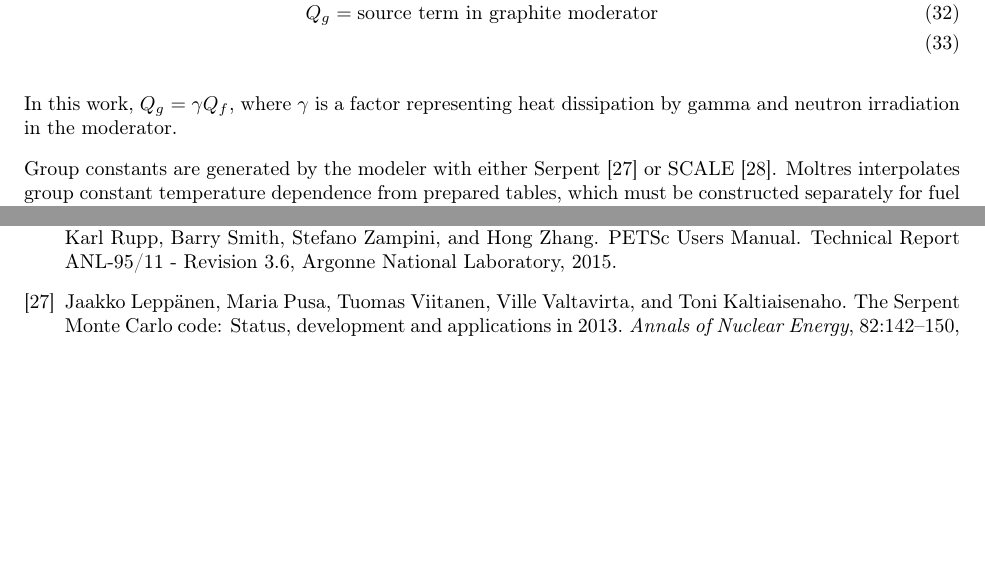
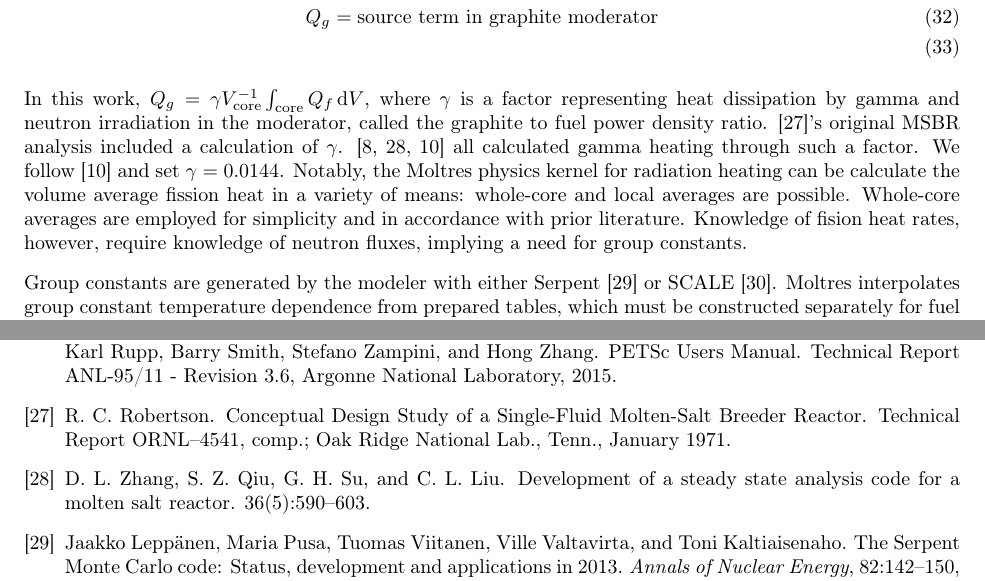
Before and after one commit to arfc/publications, a LaTeX paper (Moltres.tex, which reads Moltres.bib): two parts of pages 4 and 21 of 21, joined at a grey line, cut so that both start at the same text, the shorter picture padded with empty space. Compiled offline with pdfLaTeX.

Commit message:
added justification of radiation heating factor

```diff
--- a/Moltres.bib
+++ b/Moltres.bib
@@ -0,0 +1,3 @@
+@article{zhang_development_2009,
+	title = {Development of a steady state analysis code for a molten salt reactor},
+	volume = {36},
@@ -0,0 +9 @@
+	number = {5},
--- a/Moltres.tex
+++ b/Moltres.tex
@@ -12,6 +12,7 @@
 \usepackage{graphicx}
 \usepackage{textcomp}
 \usepackage{placeins}
+\usepackage{amsmath}
 \usepackage[T1]{fontenc}
 \usepackage{gensymb}
 \usepackage[utf8]{inputenc}
@@ -63,6 +64,9 @@
 
 \let\Oldsubsubsection\subsubsection
 \renewcommand{\subsubsection}{\FloatBarrier\Oldsubsubsection}
+
+% upright d's for differentials
+\newcommand*\diff{\mathop{}\!\mathrm{d}}
 
 \newcommand{\code}[1]{\texttt{#1}}
 \makeatletter
@@ -284,8 +288,17 @@ In the moderator, the governing equation for temperature is given by:
   Q_g &= \mbox{source term in graphite moderator}\\
 \end{align}
 
-In this work, $Q_g = \gamma Q_f$, where $\gamma$ is a factor
-representing heat dissipation by gamma and neutron irradiation in the moderator.
+In this work, $Q_g = \gamma V_{\text{core}}^{-1} \int_{\text{core}}Q_f \diff V$, where $\gamma$ is a factor
+representing heat dissipation by gamma and neutron irradiation in the moderator,
+called the graphite to fuel power density ratio. \cite{robertson_conceptual_1971}'s
+original \gls{MSBR} analysis included a calculation of $\gamma$.
+\cite{krepel_dyn3d-msr_2007,zhang_development_2009,cammi_multi-physics_2011} all
+calculated gamma heating through such a factor. We follow \cite{cammi_multi-physics_2011}
+and set $\gamma=0.0144$. Notably, the Moltres physics kernel for radiation heating can be
+calculate the volume average fission heat in a variety of means: whole-core and local averages
+are possible. Whole-core averages are employed for simplicity and in accordance with prior literature.
+Knowledge of fision heat rates, however, require knowledge of neutron fluxes, implying a need for
+group constants.
 
 Group constants are generated by the modeler with either Serpent
 \cite{leppanen_serpent_2015} or SCALE \cite{dehart_reactor_2011}. Moltres
```
Also changed, not shown: Moltres.bib (12 more changed lines).
